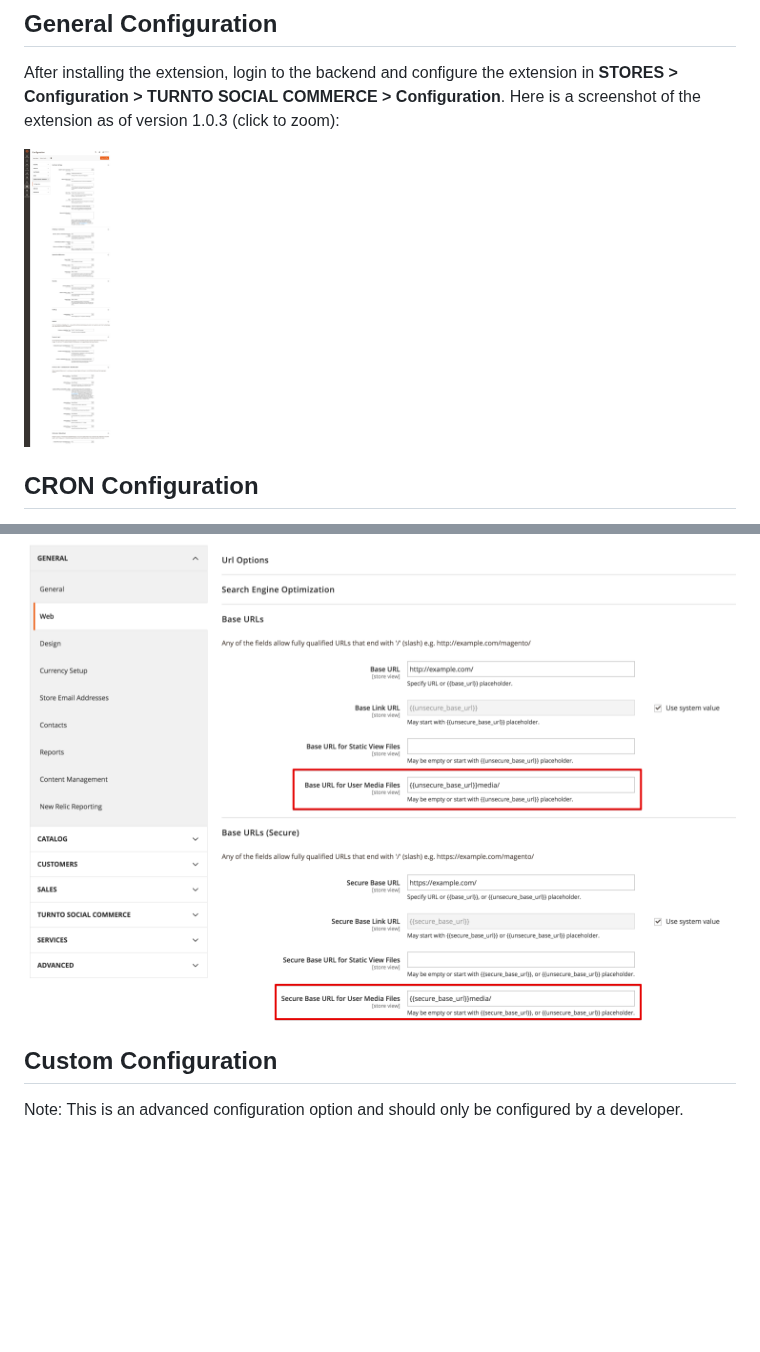
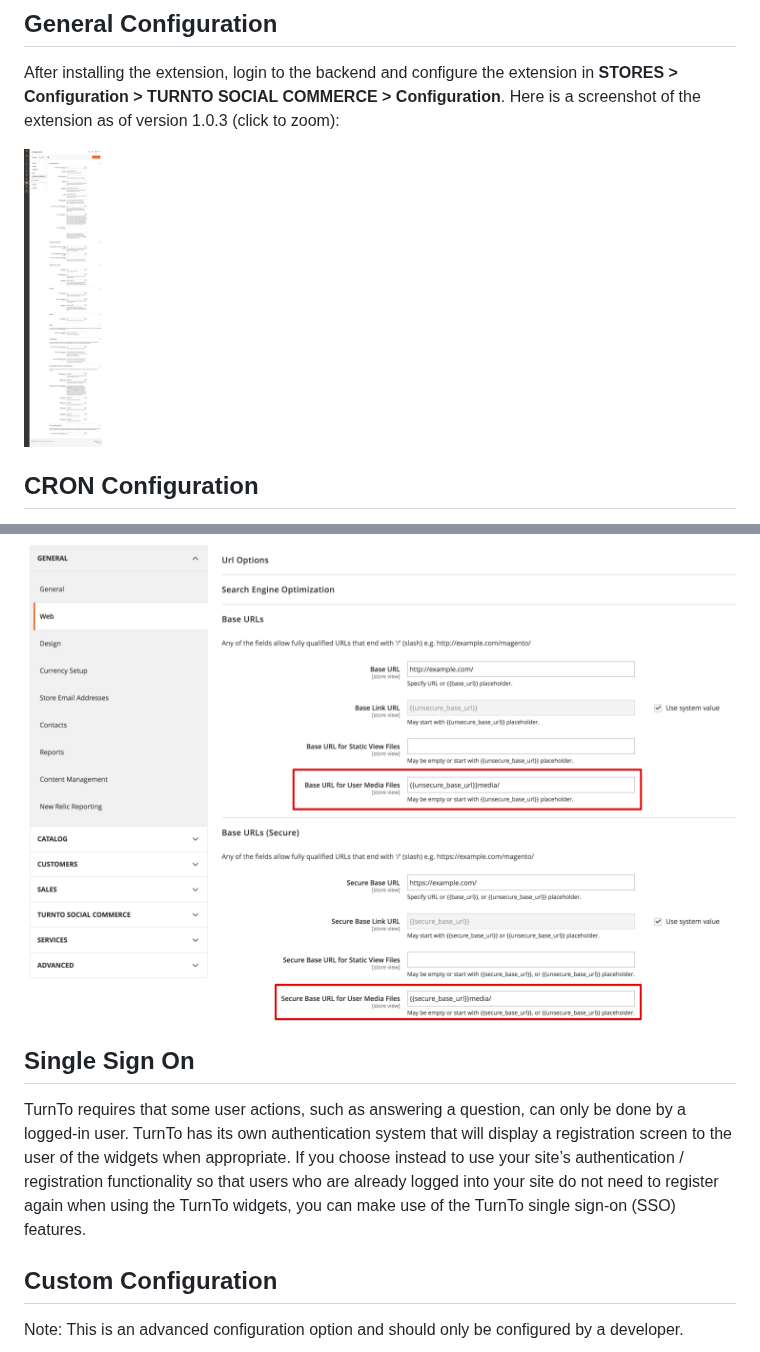
Before and after one commit to turnto/magento2-turnto-socialcommerce, a Markdown page: README.md, 2 parts joined by grey strips. GitHub-like rendering; pictures changed too: README/turnto_socialcommerce_configuration.png; blank space fills up the shorter version.

```diff
--- a/README.md
+++ b/README.md
@@ -58,6 +58,9 @@ Here is a screenshot of an example configuration:
 
 ![Media Url Configuration](README/turnto_socialcommerce_media_url.png)
 
+## Single Sign On
+TurnTo requires that some user actions, such as answering a question, can only be done by a logged-in user. TurnTo has its own authentication system that will display a registration screen to the user of the widgets when appropriate. If you choose instead to use your site’s authentication / registration functionality so that users who are already logged into your site do not need to register again when using the TurnTo widgets, you can make use of the TurnTo single sign-on (SSO) features.
+
 ## Custom Configuration
 
 Note: This is an advanced configuration option and should only be configured by a developer.
```
Also changed, not shown: 3 other files.
